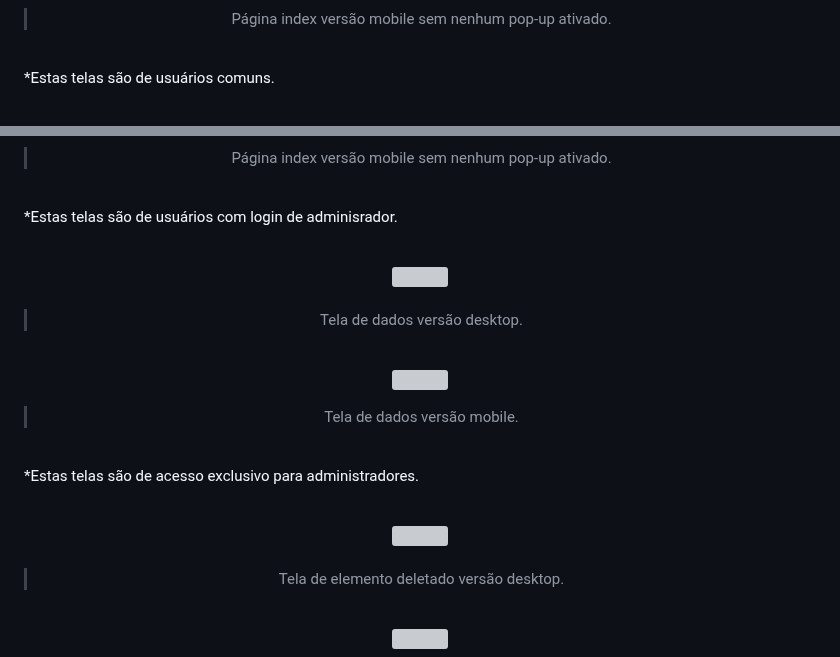
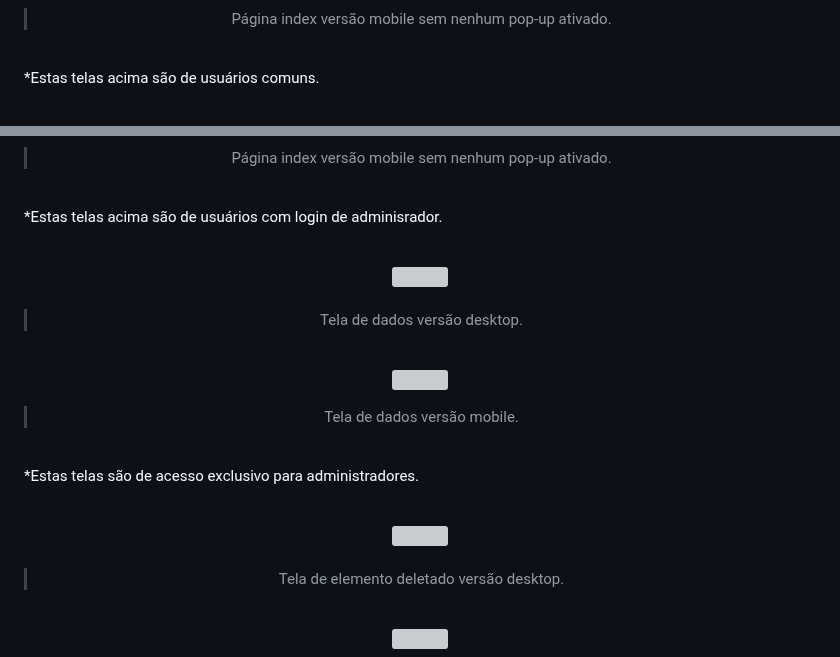
Before and after one commit to Samuel-045/Cadastro-Facil, a Markdown page: README.md, 2 parts joined by grey strips. Rendered like a GitHub page; grey boxes are pictures that could not be loaded.

```diff
--- a/README.md
+++ b/README.md
@@ -52,7 +49,7 @@
 
   <br>
   <p align='left'>
-    *Estas telas são de usuários comuns.
+    *Estas telas acima são de usuários comuns.
   </p>
 </div>
 <br>
@@ -70,7 +66,7 @@
 
   <br>
   <p align='left'>
-    *Estas telas são de usuários com login de adminisrador.
+    *Estas telas acima são de usuários com login de adminisrador.
   </p>
 </div>
 <br>
@@ -81,7 +77,6 @@
   >Tela de dados versão desktop.
 
   <br><img src='https://github.com/Samuel-045/Cadastro-Facil/assets/95144250/09832a91-7067-4f72-9037-38048d53d146' height='800px'><br>
-
 
   >Tela de dados versão mobile.
 
```
Also changed, not shown: other parts of README.md (+11 -15 lines).
